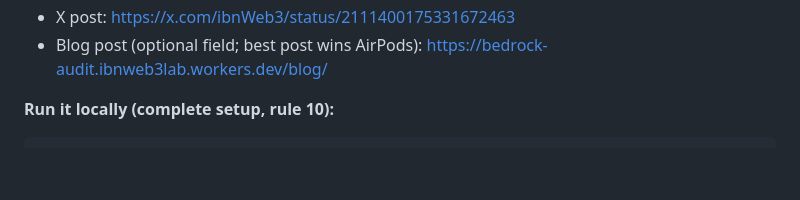
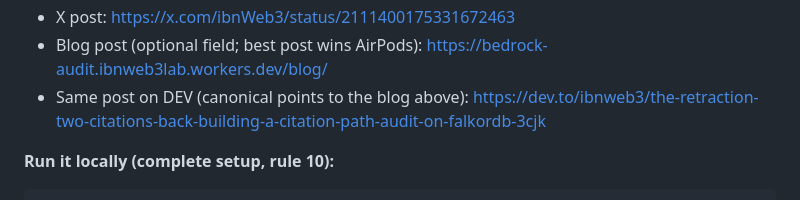
Before and after one commit to ibnweb3/bedrock, a Markdown page: docs/SUBMISSION.md, the part around the change. Rendered like a GitHub page; blank space fills up the shorter version.

````diff
--- a/docs/SUBMISSION.md
+++ b/docs/SUBMISSION.md
@@ -20,6 +20,7 @@ Reference managers warn you when a paper you cite was retracted. They do not war
 - Live demo and product page: https://bedrock-audit.ibnweb3lab.workers.dev (the live app link is on that page and is served from the author's PC; if it is offline, run the one-command local setup below)
 - X post: https://x.com/ibnWeb3/status/2111400175331672463
 - Blog post (optional field; best post wins AirPods): https://bedrock-audit.ibnweb3lab.workers.dev/blog/
+- Same post on DEV (canonical points to the blog above): https://dev.to/ibnweb3/the-retraction-two-citations-back-building-a-citation-path-audit-on-falkordb-3cjk
 
 **Run it locally (complete setup, rule 10):**
 ```
````
Also changed, not shown: README.md (+1 -1 lines), docs/blog/devto.md (added, +131 -0 lines).
